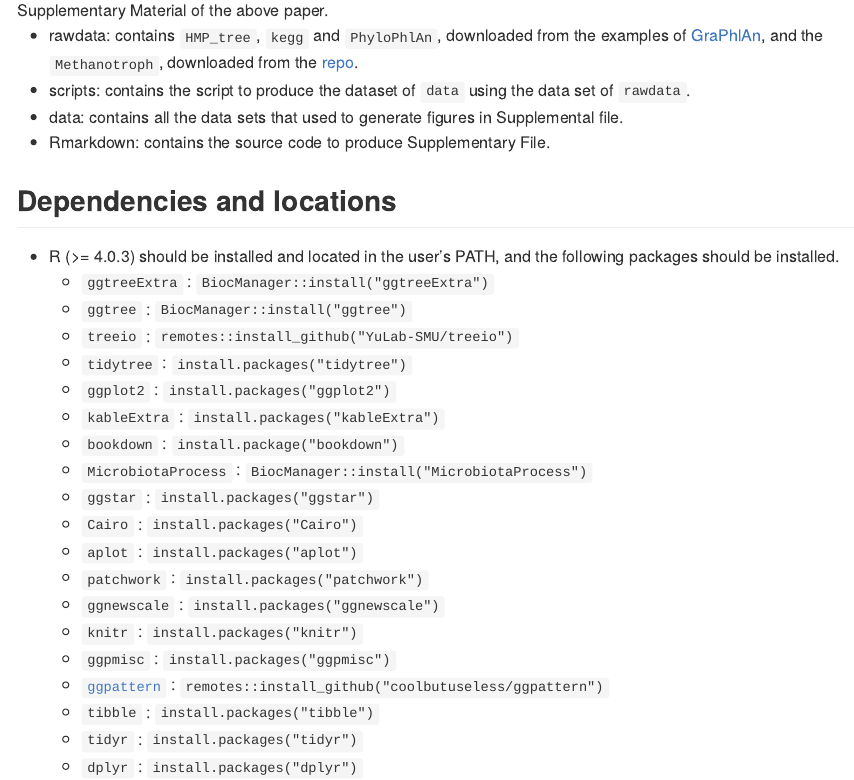
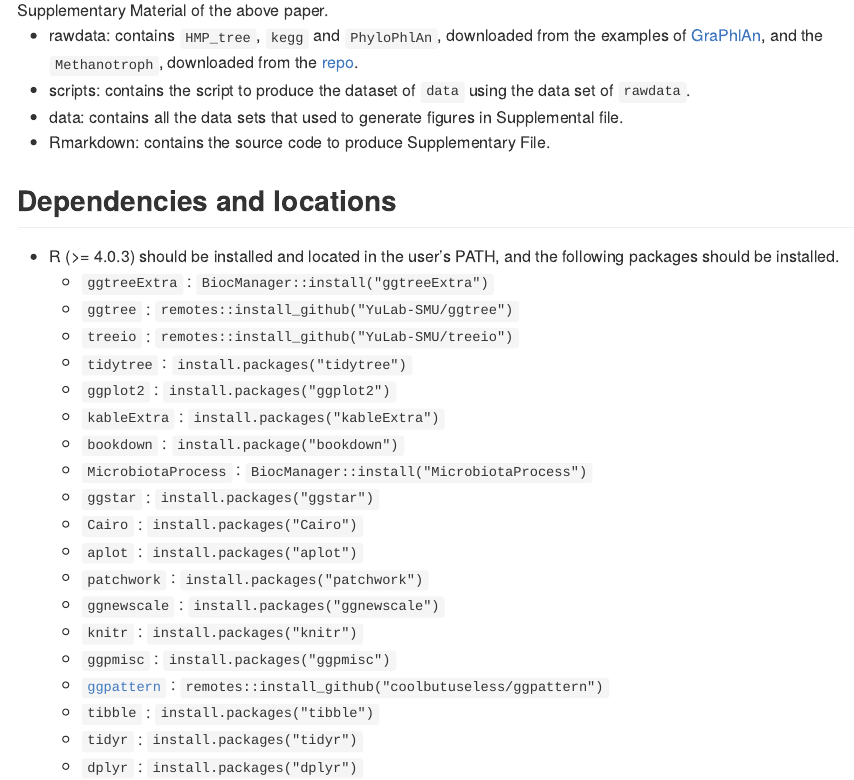
Before and after one commit to YuLab-SMU/plotting-tree-with-data-using-ggtreeExtra, an R Markdown document (README.Rmd): the page in a window 1100 px wide, from 310 px down. The pictures show the output file README.md that the author committed with the source, drawn offline in the style of GitHub.

Commit message:
update README

```diff
--- a/README.Rmd
+++ b/README.Rmd
@@ -29,7 +29,7 @@ This repo contains source code and data to produce <!--Manuscript and-->Suppleme
 
   + R (>= 4.0.3) should be installed and located in the user's PATH, and the following packages should be installed.
     - `ggtreeExtra` :                                          `BiocManager::install("ggtreeExtra")`
-    - `ggtree` :                                               `BiocManager::install("ggtree")`
+    - `ggtree` :                                               `remotes::install_github("YuLab-SMU/ggtree")`
     - `treeio` :                                               `remotes::install_github("YuLab-SMU/treeio")`
     - `tidytree` :                                             `install.packages("tidytree")`
     - `ggplot2` :                                              `install.packages("ggplot2")`
```
Also changed, not shown: README.md.
